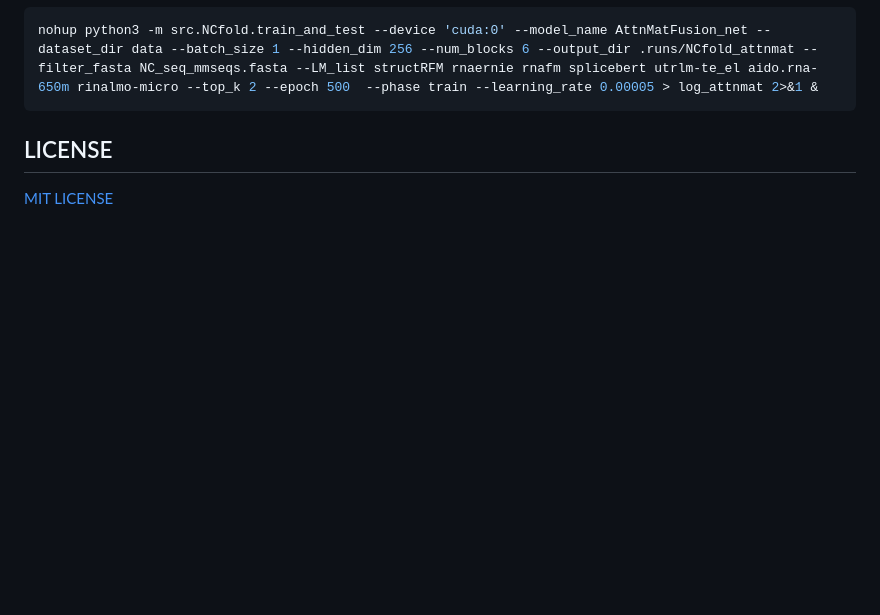
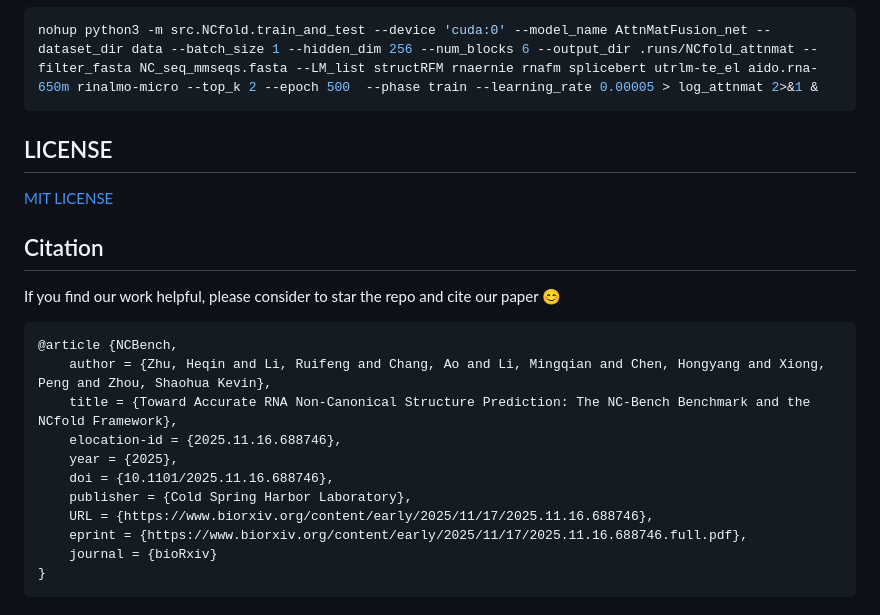
Before and after one commit to heqin-zhu/NCBench, a Markdown page: README.md, the part around the change. Rendered like a GitHub page; blank space fills up the shorter version.

Commit message:
Add citation info

````diff
--- a/README.md
+++ b/README.md
@@ -70,3 +70,19 @@ nohup python3 -m src.NCfold.train_and_test --device 'cuda:0' --model_name AttnMa
 ```
 ## LICENSE
 [MIT LICENSE](LICENSE)
+
+## Citation
+If you find our work helpful, please consider to star the repo and cite our paper :blush:
+```bibtex
+@article {NCBench,
+	author = {Zhu, Heqin and Li, Ruifeng and Chang, Ao and Li, Mingqian and Chen, Hongyang and Xiong, Peng and Zhou, Shaohua Kevin},
+	title = {Toward Accurate RNA Non-Canonical Structure Prediction: The NC-Bench Benchmark and the NCfold Framework},
+	elocation-id = {2025.11.16.688746},
+	year = {2025},
+	doi = {10.1101/2025.11.16.688746},
+	publisher = {Cold Spring Harbor Laboratory},
+	URL = {https://www.biorxiv.org/content/early/2025/11/17/2025.11.16.688746},
+	eprint = {https://www.biorxiv.org/content/early/2025/11/17/2025.11.16.688746.full.pdf},
+	journal = {bioRxiv}
+}
+```
````
